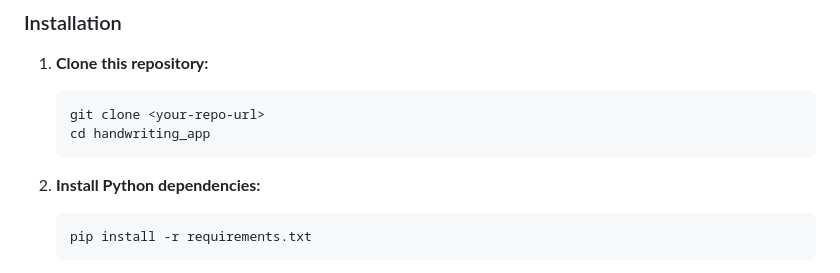
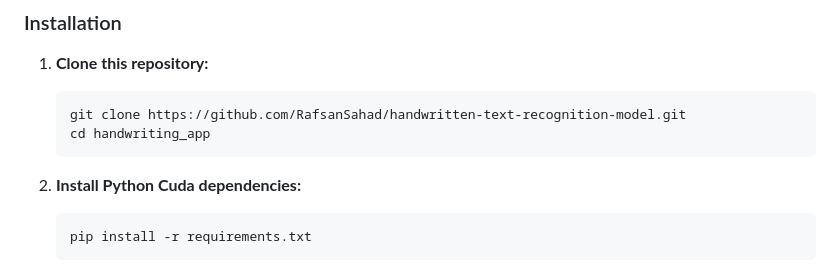
Before and after one commit to RafsanSahad/handwritten-text-recognition-model, a Markdown page: README.md, the part around the change. GitHub-like rendering.

````diff
--- a/README.md
+++ b/README.md
@@ -62,11 +62,11 @@ handwriting_app/
 
 1. **Clone this repository:**
    ```bash
-   git clone <your-repo-url>
+   git clone https://github.com/RafsanSahad/handwritten-text-recognition-model.git
    cd handwriting_app
    ```
 
-2. **Install Python dependencies:**
+2. **Install Python Cuda dependencies:**
    ```bash
    pip install -r requirements.txt
    ```
````
